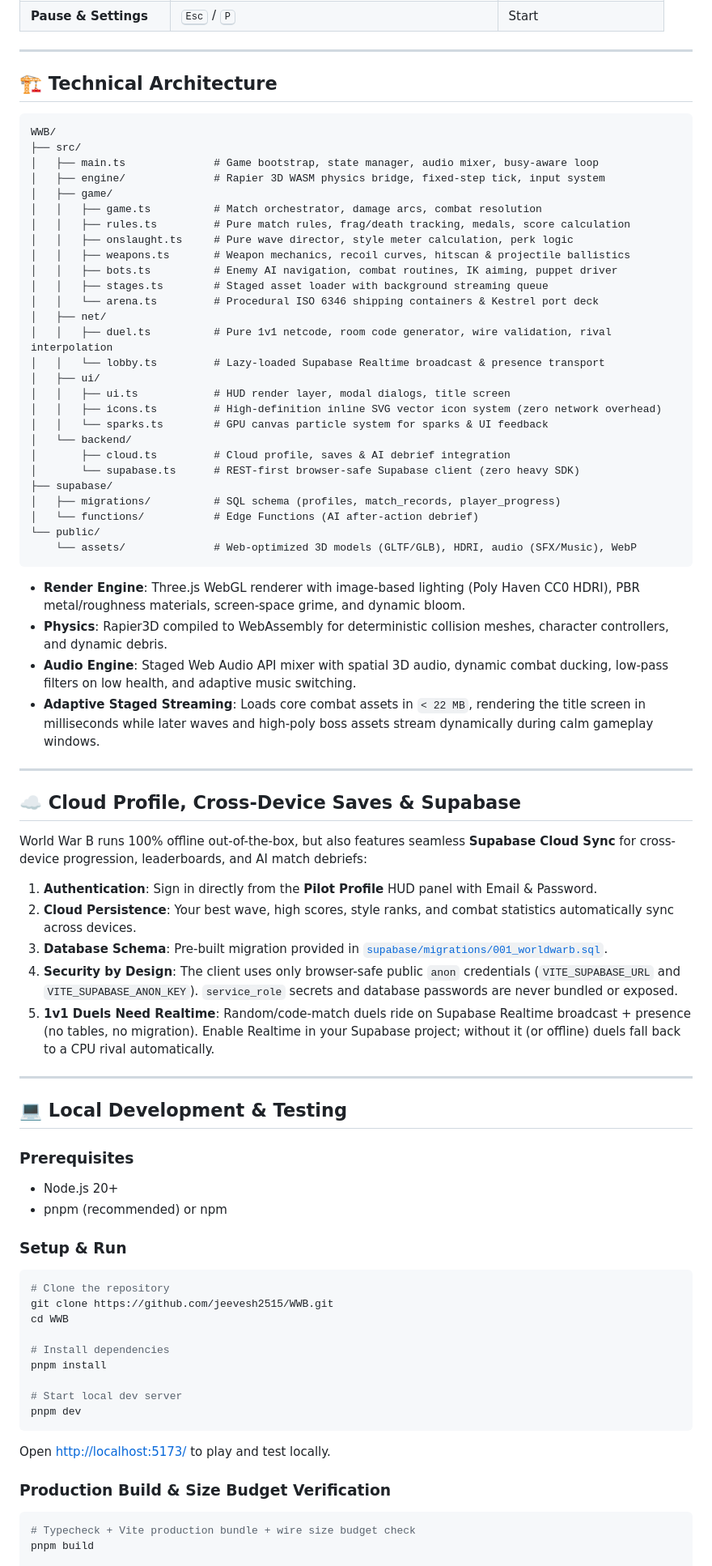
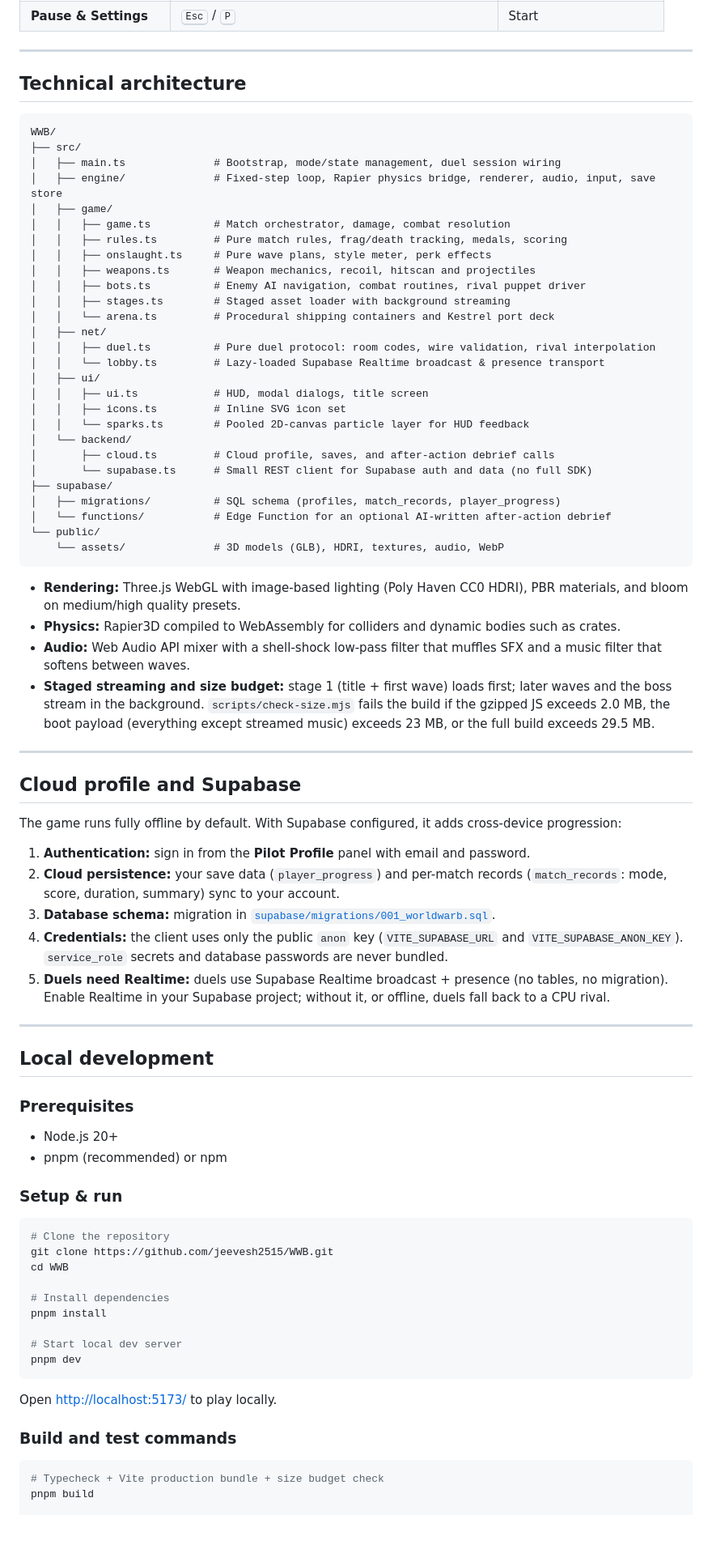
Before and after one commit to jeevesh2515/WWB, a Markdown page: README.md, the part around one of its changes. Shown at 81% size. GitHub-like rendering; blank space fills up the shorter version.

````diff
--- a/README.md
+++ b/README.md
@@ -159,64 +166,64 @@ As **Kai**, a frontline spec-ops operator, hold a storm-lit industrial container
 
 ---
 
-## 🏗️ Technical Architecture
+## Technical architecture
 
 ```
 WWB/
 ├── src/
-│   ├── main.ts              # Game bootstrap, state manager, audio mixer, busy-aware loop
-│   ├── engine/              # Rapier 3D WASM physics bridge, fixed-step tick, input system
+│   ├── main.ts              # Bootstrap, mode/state management, duel session wiring
+│   ├── engine/              # Fixed-step loop, Rapier physics bridge, renderer, audio, input, save store
 │   ├── game/
-│   │   ├── game.ts          # Match orchestrator, damage arcs, combat resolution
-│   │   ├── rules.ts         # Pure match rules, frag/death tracking, medals, score calculation
-│   │   ├── onslaught.ts     # Pure wave director, style meter calculation, perk logic
-│   │   ├── weapons.ts       # Weapon mechanics, recoil curves, hitscan & projectile ballistics
-│   │   ├── bots.ts          # Enemy AI navigation, combat routines, IK aiming, puppet driver
-│   │   ├── stages.ts        # Staged asset loader with background streaming queue
-│   │   └── arena.ts         # Procedural ISO 6346 shipping containers & Kestrel port deck
+│   │   ├── game.ts          # Match orchestrator, damage, combat resolution
+│   │   ├── rules.ts         # Pure match rules, frag/death tracking, medals, scoring
+│   │   ├── onslaught.ts     # Pure wave plans, style meter, perk effects
+│   │   ├── weapons.ts       # Weapon mechanics, recoil, hitscan and projectiles
+│   │   ├── bots.ts          # Enemy AI navigation, combat routines, rival puppet driver
+│   │   ├── stages.ts        # Staged asset loader with background streaming
+│   │   └── arena.ts         # Procedural shipping containers and Kestrel port deck
 │   ├── net/
-│   │   ├── duel.ts          # Pure 1v1 netcode, room code generator, wire validation, rival interpolation
+│   │   ├── duel.ts          # Pure duel protocol: room codes, wire validation, rival interpolation
 │   │   └── lobby.ts         # Lazy-loaded Supabase Realtime broadcast & presence transport
 │   ├── ui/
-│   │   ├── ui.ts            # HUD render layer, modal dialogs, title screen
-│   │   ├── icons.ts         # High-definition inline SVG vector icon system (zero network overhead)
-│   │   └── sparks.ts        # GPU canvas particle system for sparks & UI feedback
+│   │   ├── ui.ts            # HUD, modal dialogs, title screen
+│   │   ├── icons.ts         # Inline SVG icon set
+│   │   └── sparks.ts        # Pooled 2D-canvas particle layer for HUD feedback
 │   └── backend/
-│       ├── cloud.ts         # Cloud profile, saves & AI debrief integration
-│       └── supabase.ts      # REST-first browser-safe Supabase client (zero heavy SDK)
+│       ├── cloud.ts         # Cloud profile, saves, and after-action debrief calls
+│       └── supabase.ts      # Small REST client for Supabase auth and data (no full SDK)
 ├── supabase/
 │   ├── migrations/          # SQL schema (profiles, match_records, player_progress)
-│   └── functions/           # Edge Functions (AI after-action debrief)
+│   └── functions/           # Edge Function for an optional AI-written after-action debrief
 └── public/
-    └── assets/              # Web-optimized 3D models (GLTF/GLB), HDRI, audio (SFX/Music), WebP
+    └── assets/              # 3D models (GLB), HDRI, textures, audio, WebP
 ```
 
-- **Render Engine**: Three.js WebGL renderer with image-based lighting (Poly Haven CC0 HDRI), PBR metal/roughness materials, screen-space grime, and dynamic bloom.
-- **Physics**: Rapier3D compiled to WebAssembly for deterministic collision meshes, character controllers, and dynamic debris.
-- **Audio Engine**: Staged Web Audio API mixer with spatial 3D audio, dynamic combat ducking, low-pass filters on low health, and adaptive music switching.
-- **Adaptive Staged Streaming**: Loads core combat assets in `< 22 MB`, rendering the title screen in milliseconds while later waves and high-poly boss assets stream dynamically during calm gameplay windows.
+- **Rendering:** Three.js WebGL with image-based lighting (Poly Haven CC0 HDRI), PBR materials, and bloom on medium/high quality presets.
+- **Physics:** Rapier3D compiled to WebAssembly for colliders and dynamic bodies such as crates.
+- **Audio:** Web Audio API mixer with a shell-shock low-pass filter that muffles SFX and a music filter that softens between waves.
+- **Staged streaming and size budget:** stage 1 (title + first wave) loads first; later waves and the boss stream in the background. `scripts/check-size.mjs` fails the build if the gzipped JS exceeds 2.0 MB, the boot payload (everything except streamed music) exceeds 23 MB, or the full build exceeds 29.5 MB.
 
 ---
 
-## ☁️ Cloud Profile, Cross-Device Saves & Supabase
+## Cloud profile and Supabase
 
-World War B runs 100% offline out-of-the-box, but also features seamless **Supabase Cloud Sync** for cross-device progression, leaderboards, and AI match debriefs:
+The game runs fully offline by default. With Supabase configured, it adds cross-device progression:
 
-1. **Authentication**: Sign in directly from the **Pilot Profile** HUD panel with Email & Password.
-2. **Cloud Persistence**: Your best wave, high scores, style ranks, and combat statistics automatically sync across devices.
-3. **Database Schema**: Pre-built migration provided in [`supabase/migrations/001_worldwarb.sql`](supabase/migrations/001_worldwarb.sql).
-4. **Security by Design**: The client uses only browser-safe public `anon` credentials (`VITE_SUPABASE_URL` and `VITE_SUPABASE_ANON_KEY`). `service_role` secrets and database passwords are never bundled or exposed.
-5. **1v1 Duels Need Realtime**: Random/code-match duels ride on Supabase Realtime broadcast + presence (no tables, no migration). Enable Realtime in your Supabase project; without it (or offline) duels fall back to a CPU rival automatically.
+1. **Authentication:** sign in from the **Pilot Profile** panel with email and password.
+2. **Cloud persistence:** your save data (`player_progress`) and per-match records (`match_records`: mode, score, duration, summary) sync to your account.
+3. **Database schema:** migration in [`supabase/migrations/001_worldwarb.sql`](supabase/migrations/001_worldwarb.sql).
+4. **Credentials:** the client uses only the public `anon` key (`VITE_SUPABASE_URL` and `VITE_SUPABASE_ANON_KEY`). `service_role` secrets and database passwords are never bundled.
+5. **Duels need Realtime:** duels use Supabase Realtime broadcast + presence (no tables, no migration). Enable Realtime in your Supabase project; without it, or offline, duels fall back to a CPU rival.
 
 ---
 
-## 💻 Local Development & Testing
+## Local development
 
 ### Prerequisites
 - Node.js 20+
 - pnpm (recommended) or npm
 
-### Setup & Run
+### Setup & run
 ```bash
 # Clone the repository
 git clone https://github.com/jeevesh2515/WWB.git
@@ -228,10 +235,10 @@ pnpm install
 # Start local dev server
 pnpm dev
 ```
-Open [http://localhost:5173/](http://localhost:5173/) to play and test locally.
+Open [http://localhost:5173/](http://localhost:5173/) to play locally.
 
-### Production Build & Size Budget Verification
+### Build and test commands
 ```bash
-# Typecheck + Vite production bundle + wire size budget check
+# Typecheck + Vite production bundle + size budget check
 pnpm build
 
````
Also changed, not shown: other parts of README.md (+92 -78 lines), docs/media/wwb_trailer_poster.jpg (added), 1 other file.
